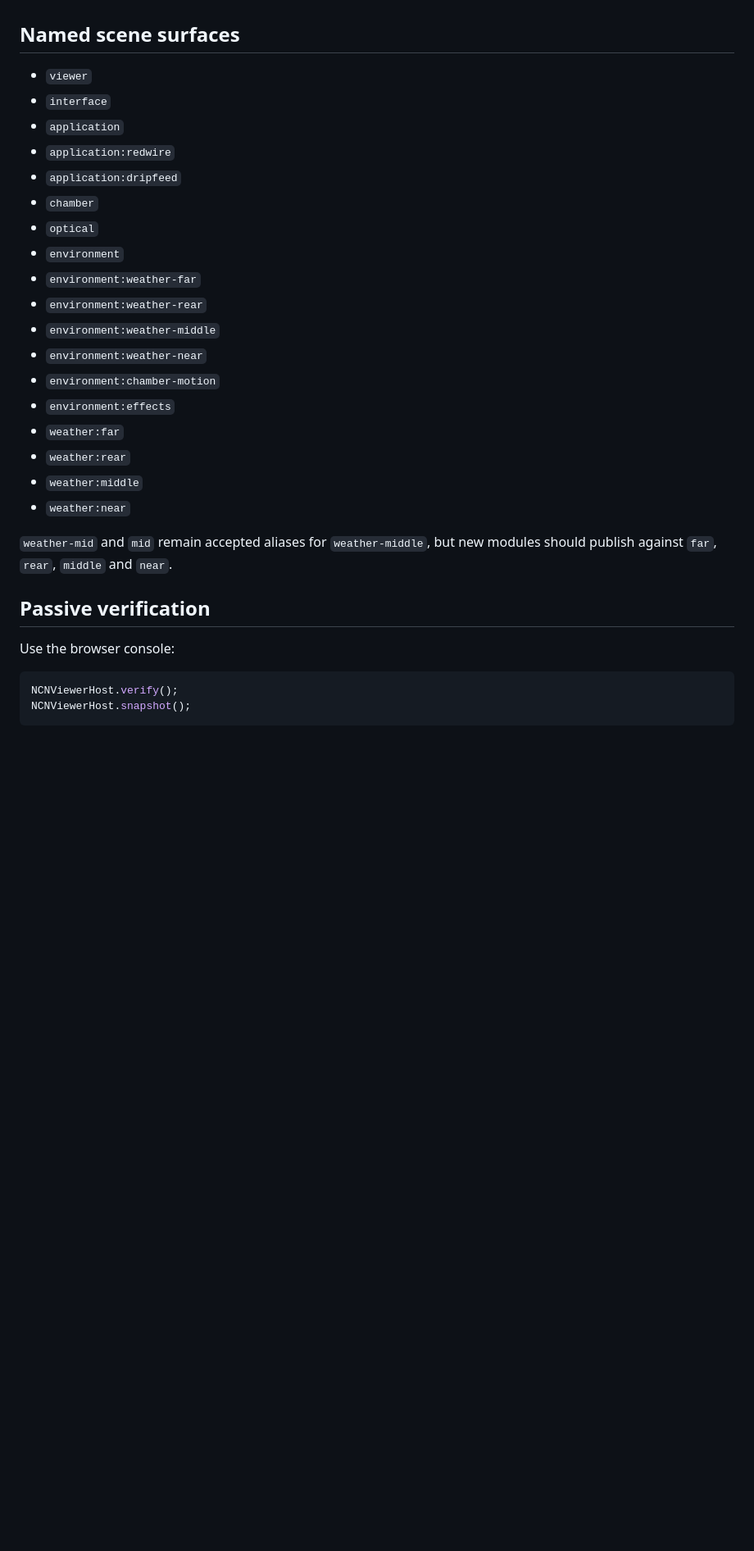
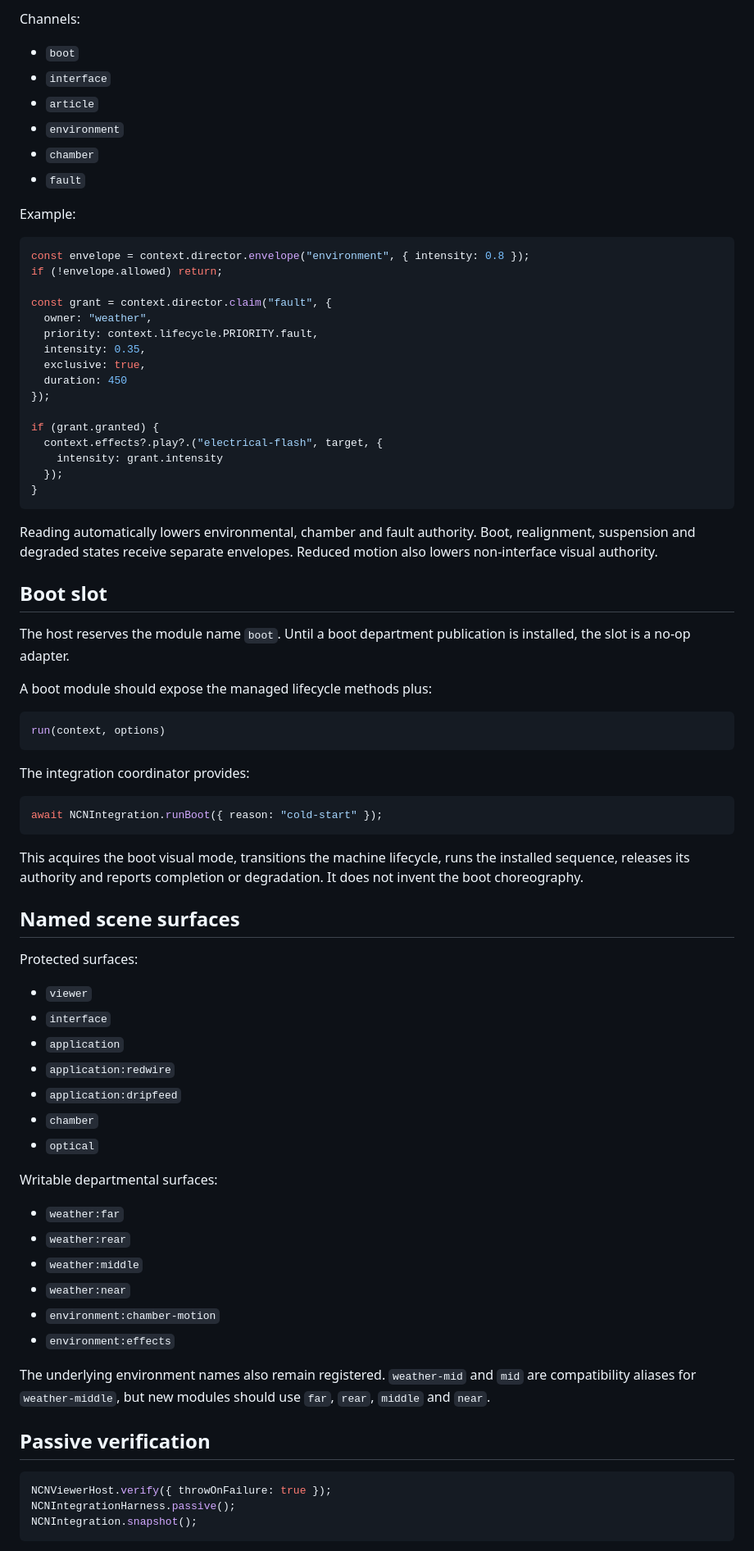
Before and after one commit to BardOfCarnac/AristCage, a Markdown page: docs/INTEGRATION-HOST.md, the part around one of its changes. Shown at 82% size. Rendered like a GitHub page; blank space fills up the shorter version.

````diff
--- a/docs/INTEGRATION-HOST.md
+++ b/docs/INTEGRATION-HOST.md
@@ -106,5 +163,61 @@ roots or create permanent private `requestAnimationFrame` loops.
+Channels:
+
+- `boot`
+- `interface`
+- `article`
+- `environment`
+- `chamber`
+- `fault`
+
+Example:
+
+```js
+const envelope = context.director.envelope("environment", { intensity: 0.8 });
+if (!envelope.allowed) return;
+
+const grant = context.director.claim("fault", {
+  owner: "weather",
+  priority: context.lifecycle.PRIORITY.fault,
+  intensity: 0.35,
+  exclusive: true,
+  duration: 450
+});
+
+if (grant.granted) {
+  context.effects?.play?.("electrical-flash", target, {
+    intensity: grant.intensity
+  });
+}
+```
+
+Reading automatically lowers environmental, chamber and fault authority. Boot,
+realignment, suspension and degraded states receive separate envelopes. Reduced
+motion also lowers non-interface visual authority.
+
+## Boot slot
+
+The host reserves the module name `boot`. Until a boot department publication is
+installed, the slot is a no-op adapter.
+
+A boot module should expose the managed lifecycle methods plus:
+
+```js
+run(context, options)
+```
+
+The integration coordinator provides:
+
+```js
+await NCNIntegration.runBoot({ reason: "cold-start" });
+```
+
+This acquires the boot visual mode, transitions the machine lifecycle, runs the
+installed sequence, releases its authority and reports completion or degradation.
+It does not invent the boot choreography.
 
 ## Named scene surfaces
+
+Protected surfaces:
 
 - `viewer`
 - `interface`
@@ -113,27 +226,25 @@ roots or create permanent private `requestAnimationFrame` loops.
 - `application:dripfeed`
 - `chamber`
 - `optical`
-- `environment`
-- `environment:weather-far`
-- `environment:weather-rear`
-- `environment:weather-middle`
-- `environment:weather-near`
-- `environment:chamber-motion`
-- `environment:effects`
+
+Writable departmental surfaces:
+
 - `weather:far`
 - `weather:rear`
 - `weather:middle`
 - `weather:near`
+- `environment:chamber-motion`
+- `environment:effects`
 
-`weather-mid` and `mid` remain accepted aliases for `weather-middle`, but new
-modules should publish against `far`, `rear`, `middle` and `near`.
+The underlying environment names also remain registered. `weather-mid` and `mid`
+are compatibility aliases for `weather-middle`, but new modules should use
+`far`, `rear`, `middle` and `near`.
 
 ## Passive verification
 
-Use the browser console:
-
 ```js
-NCNViewerHost.verify();
-NCNViewerHost.snapshot();
+NCNViewerHost.verify({ throwOnFailure: true });
+NCNIntegrationHarness.passive();
+NCNIntegration.snapshot();
 ```
 
````
Also changed, not shown: other parts of docs/INTEGRATION-HOST.md (+133 -59 lines).
